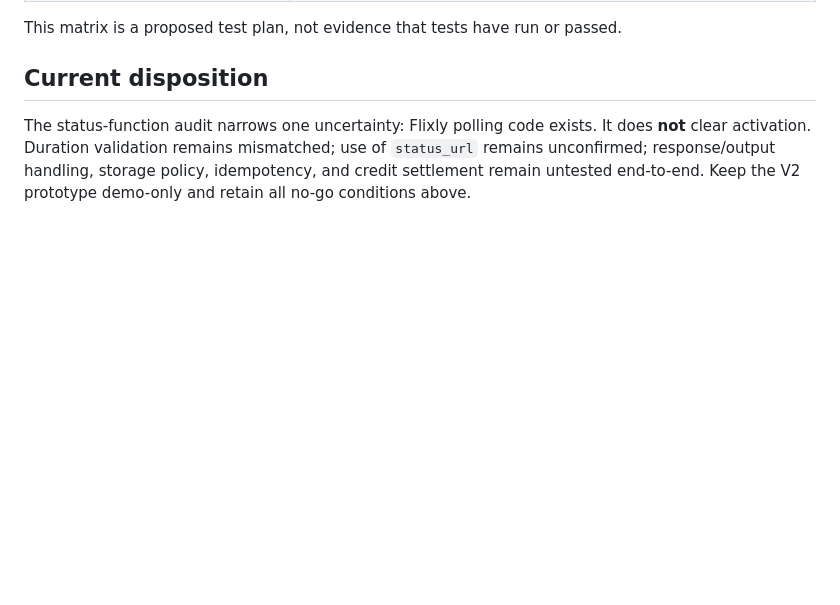
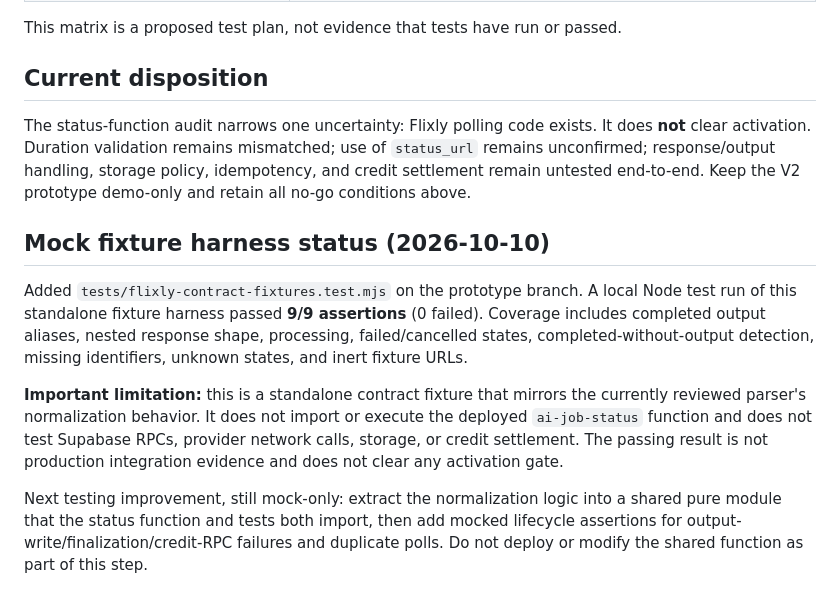
Before and after one commit to birdsin/Obitrend-Movie-AI-V2, a Markdown page: docs/OBITREND-V2-VIDEO-PROVIDER-ACTIVATION-GATE.md, the part around the change. Drawn GitHub-style; blank space fills up the shorter version.

Commit message:
docs: record mock fixture test results and limitations

```diff
--- a/docs/OBITREND-V2-VIDEO-PROVIDER-ACTIVATION-GATE.md
+++ b/docs/OBITREND-V2-VIDEO-PROVIDER-ACTIVATION-GATE.md
@@ -93,3 +93,12 @@ This matrix is a proposed test plan, not evidence that tests have run or passed.
 ## Current disposition
 
 The status-function audit narrows one uncertainty: Flixly polling code exists. It does **not** clear activation. Duration validation remains mismatched; use of `status_url` remains unconfirmed; response/output handling, storage policy, idempotency, and credit settlement remain untested end-to-end. Keep the V2 prototype demo-only and retain all no-go conditions above.
+
+
+## Mock fixture harness status (2026-10-10)
+
+Added `tests/flixly-contract-fixtures.test.mjs` on the prototype branch. A local Node test run of this standalone fixture harness passed **9/9 assertions** (0 failed). Coverage includes completed output aliases, nested response shape, processing, failed/cancelled states, completed-without-output detection, missing identifiers, unknown states, and inert fixture URLs.
+
+**Important limitation:** this is a standalone contract fixture that mirrors the currently reviewed parser's normalization behavior. It does not import or execute the deployed `ai-job-status` function and does not test Supabase RPCs, provider network calls, storage, or credit settlement. The passing result is not production integration evidence and does not clear any activation gate.
+
+Next testing improvement, still mock-only: extract the normalization logic into a shared pure module that the status function and tests both import, then add mocked lifecycle assertions for output-write/finalization/credit-RPC failures and duplicate polls. Do not deploy or modify the shared function as part of this step.
```
